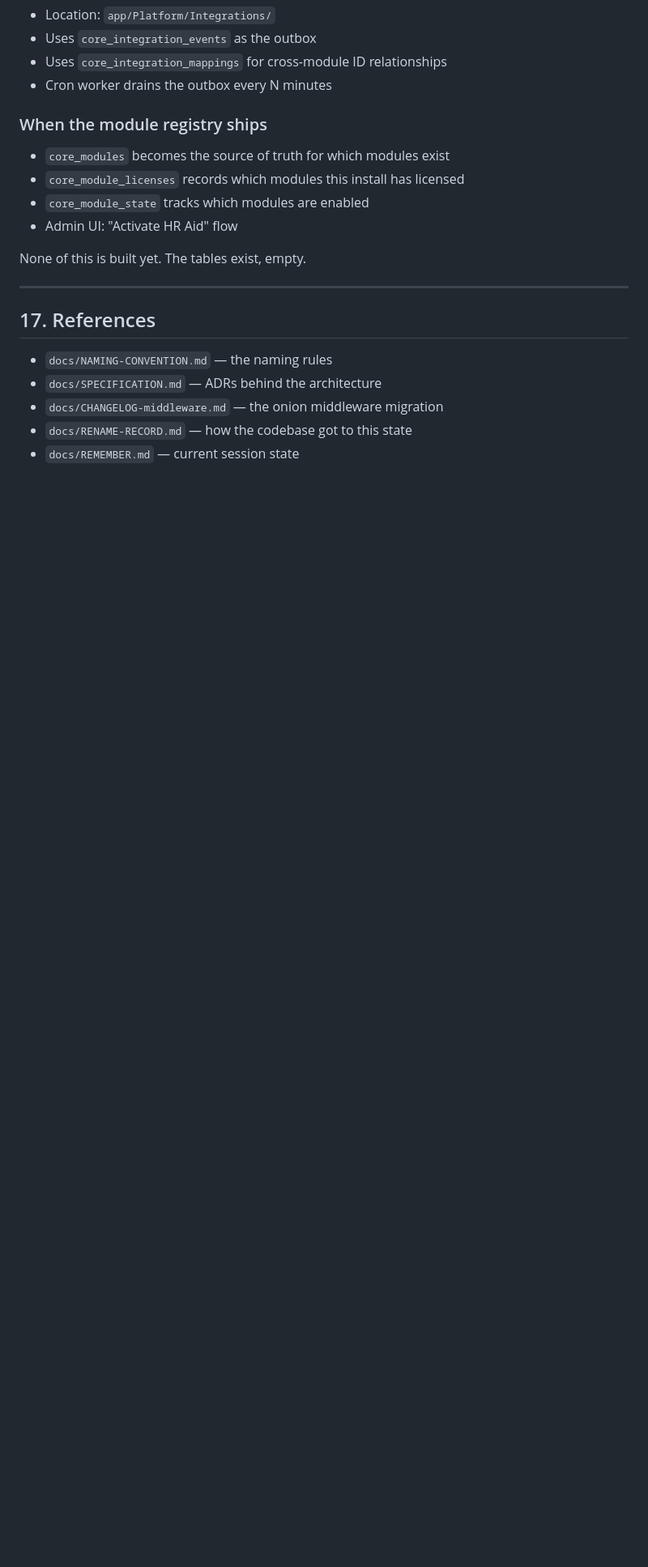
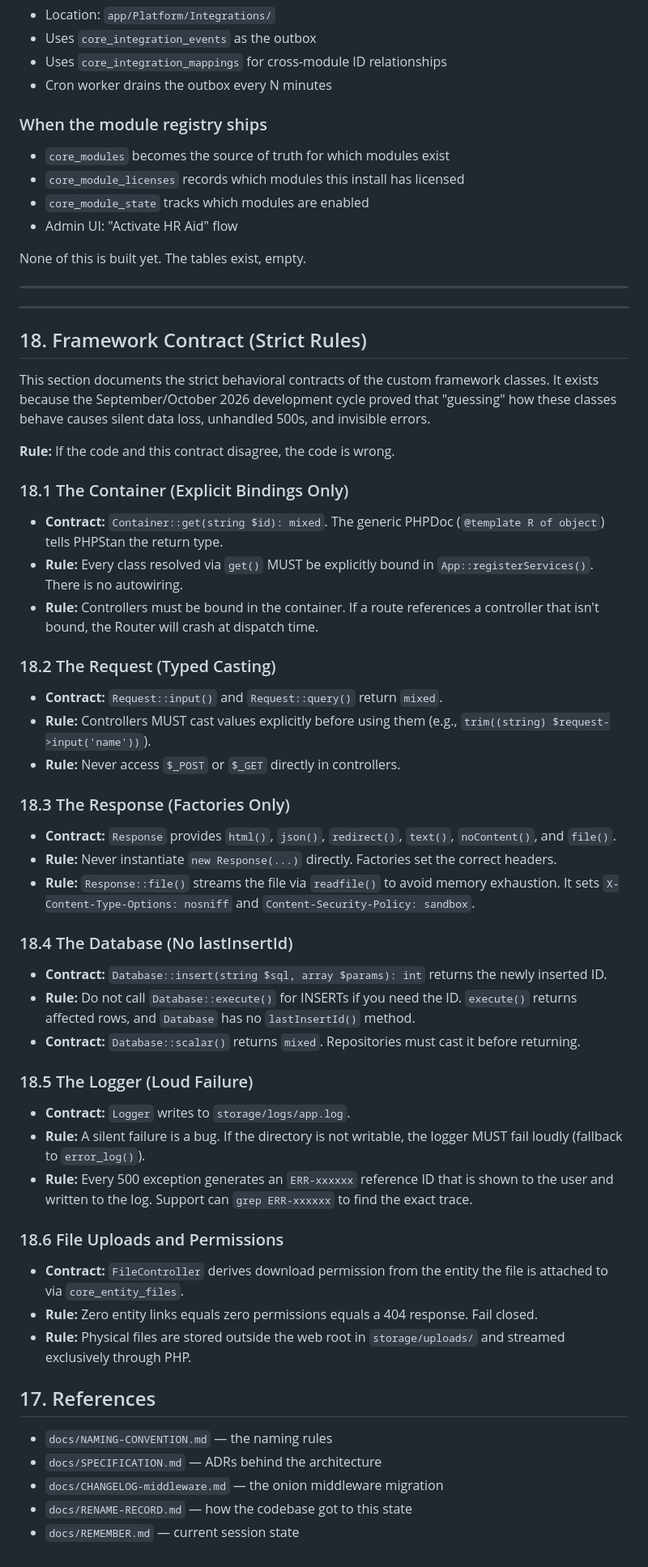
Before and after one commit to bobsplaceshop-art/recruit_aid, a Markdown page: docs/ARCHITECTURE.md, the part around the change. Shown at 81% size. Rendered like a GitHub page; blank space fills up the shorter version.

Commit message:
docs: add Section 18 (Framework Contract) to ARCHITECTURE.md
Codifies the exact behavior of the custom framework classes that caused
bugs during the Sept/Oct cycle:
- Container: explicit bindings only
- Request: mixed returns, caller must cast
- Response: use factories, streaming via file()
- Database: use insert(), no lastInsertId()
- Logger: loud failure fallback, ERR-xxxxxx references
- FileController: fail closed on missing links

```diff
--- a/docs/ARCHITECTURE.md
+++ b/docs/ARCHITECTURE.md
@@ -492,6 +492,75 @@ None of this is built yet. The tables exist, empty.
 
 ---
 
+
+---
+
+## 18. Framework Contract (Strict Rules)
+
+This section documents the strict behavioral contracts of the custom
+framework classes. It exists because the September/October 2026
+development cycle proved that "guessing" how these classes behave
+causes silent data loss, unhandled 500s, and invisible errors.
+
+**Rule:** If the code and this contract disagree, the code is wrong.
+
+### 18.1 The Container (Explicit Bindings Only)
+
+- **Contract:** `Container::get(string $id): mixed`. The generic
+  PHPDoc (`@template R of object`) tells PHPStan the return type.
+- **Rule:** Every class resolved via `get()` MUST be explicitly bound
+  in `App::registerServices()`. There is no autowiring.
+- **Rule:** Controllers must be bound in the container. If a route
+  references a controller that isn't bound, the Router will crash at
+  dispatch time.
+
+### 18.2 The Request (Typed Casting)
+
+- **Contract:** `Request::input()` and `Request::query()` return
+  `mixed`.
+- **Rule:** Controllers MUST cast values explicitly before using them
+  (e.g., `trim((string) $request->input('name'))`).
+- **Rule:** Never access `$_POST` or `$_GET` directly in controllers.
+
+### 18.3 The Response (Factories Only)
+
+- **Contract:** `Response` provides `html()`, `json()`, `redirect()`,
+  `text()`, `noContent()`, and `file()`.
+- **Rule:** Never instantiate `new Response(...)` directly. Factories
+  set the correct headers.
+- **Rule:** `Response::file()` streams the file via `readfile()` to
+  avoid memory exhaustion. It sets `X-Content-Type-Options: nosniff`
+  and `Content-Security-Policy: sandbox`.
+
+### 18.4 The Database (No lastInsertId)
+
+- **Contract:** `Database::insert(string $sql, array $params): int`
+  returns the newly inserted ID.
+- **Rule:** Do not call `Database::execute()` for INSERTs if you need
+  the ID. `execute()` returns affected rows, and `Database` has no
+  `lastInsertId()` method.
+- **Contract:** `Database::scalar()` returns `mixed`. Repositories
+  must cast it before returning.
+
+### 18.5 The Logger (Loud Failure)
+
+- **Contract:** `Logger` writes to `storage/logs/app.log`.
+- **Rule:** A silent failure is a bug. If the directory is not
+  writable, the logger MUST fail loudly (fallback to `error_log()`).
+- **Rule:** Every 500 exception generates an `ERR-xxxxxx` reference
+  ID that is shown to the user and written to the log. Support can
+  `grep ERR-xxxxxx` to find the exact trace.
+
+### 18.6 File Uploads and Permissions
+
+- **Contract:** `FileController` derives download permission from the
+  entity the file is attached to via `core_entity_files`.
+- **Rule:** Zero entity links equals zero permissions equals a 404
+  response. Fail closed.
+- **Rule:** Physical files are stored outside the web root in
+  `storage/uploads/` and streamed exclusively through PHP.
+
+
 ## 17. References
 
 - `docs/NAMING-CONVENTION.md` — the naming rules
```
